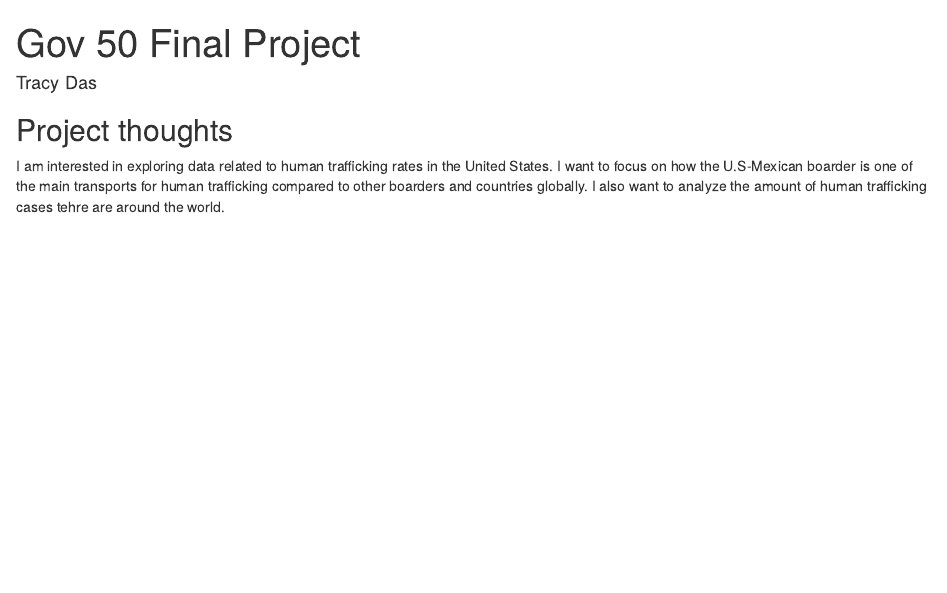
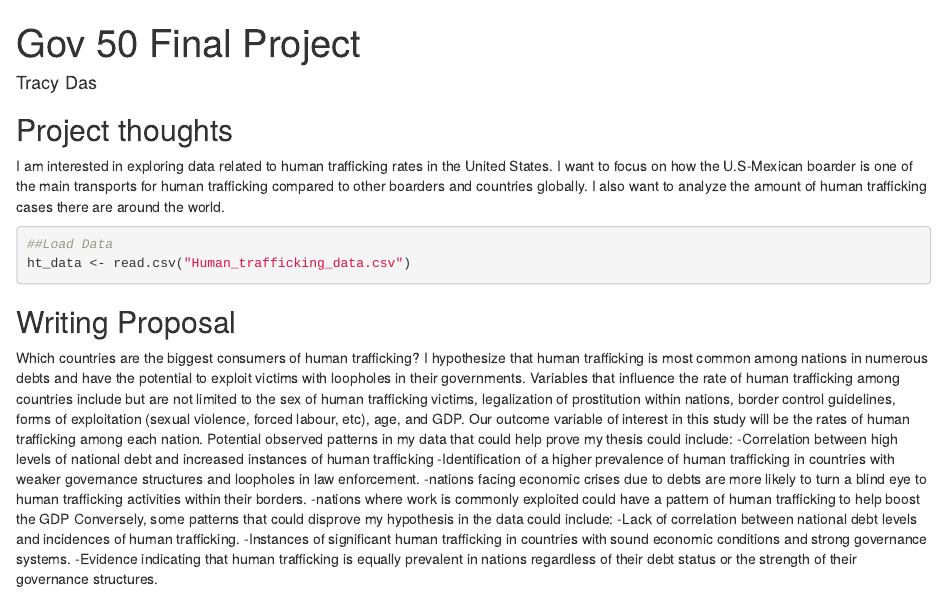
Before and after one commit to Tracy-das/gov50-final-project, an R Markdown document (index.Rmd): the page in a window 1100 px wide, from its top. Rendered offline with R 4.5, knitr and Pandoc, with nearby package versions; the code chunks are not run, so their results and figures are left out; drawn as R Markdown's standard HTML page in place of the format the file asks for.

Commit message:
Milestone 2!

````diff
--- a/index.Rmd
+++ b/index.Rmd
@@ -11,4 +11,21 @@ output:
 
 ## Project thoughts
 
-I am interested in exploring data related to human trafficking rates in the United States. I want to focus on how the U.S-Mexican boarder is one of the main transports for human trafficking compared to other boarders and countries globally. I also want to analyze the amount of human trafficking cases tehre are around the world.
+I am interested in exploring data related to human trafficking rates in the United States. I want to focus on how the U.S-Mexican boarder is one of the main transports for human trafficking compared to other boarders and countries globally. I also want to analyze the amount of human trafficking cases there are around the world.
+
+```{r}
+##Load Data
+ht_data <- read.csv("Human_trafficking_data.csv")
+```
+
+## Writing Proposal
+
+Which countries are the biggest consumers of human trafficking? I hypothesize that human trafficking is most common among nations in numerous debts and have the potential to exploit victims with loopholes in their governments. Variables that influence the rate of human trafficking among countries include but are not limited to  the sex of human trafficking victims, legalization of prostitution within nations, border control guidelines, forms of exploitation (sexual violence, forced labour, etc), age, and GDP. Our outcome variable of interest in this study will be the rates of human trafficking among each nation. Potential observed patterns in my data that could help prove my thesis could include:
+-Correlation between high levels of national debt and increased instances of human trafficking
+-Identification of a higher prevalence of human trafficking in countries with weaker governance structures and loopholes in law enforcement.
+-nations facing economic crises due to debts are more likely to turn a blind eye to human trafficking activities within their borders.
+-nations where work is commonly exploited could have a pattern of human trafficking to help boost the GDP
+Conversely, some patterns that could disprove my hypothesis in the data could include:
+-Lack of correlation between national debt levels and incidences of human trafficking.
+-Instances of significant human trafficking in countries with sound economic conditions and strong governance systems.
+-Evidence indicating that human trafficking is equally prevalent in nations regardless of their debt status or the strength of their governance structures.
````
Also changed, not shown: index.html.
